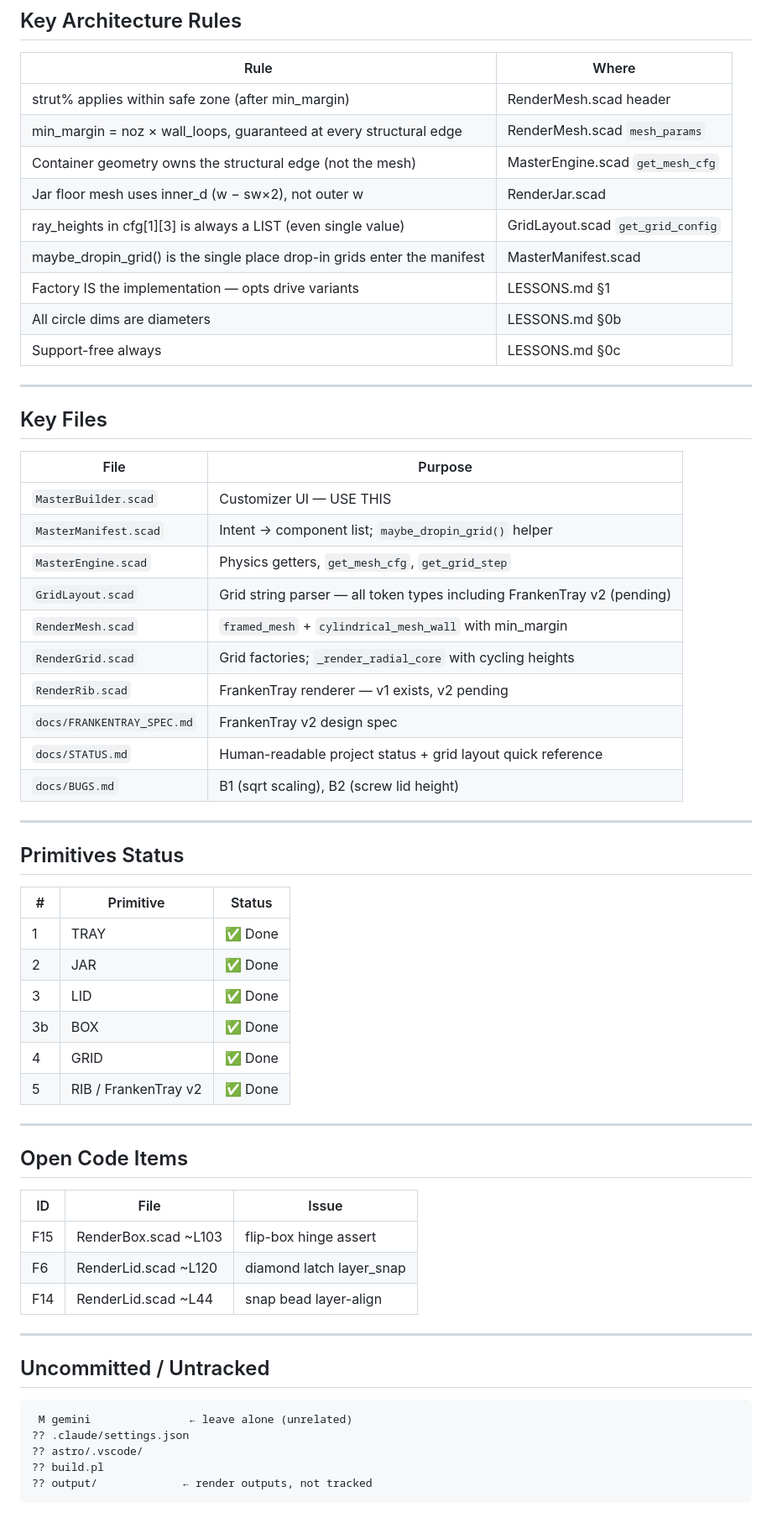
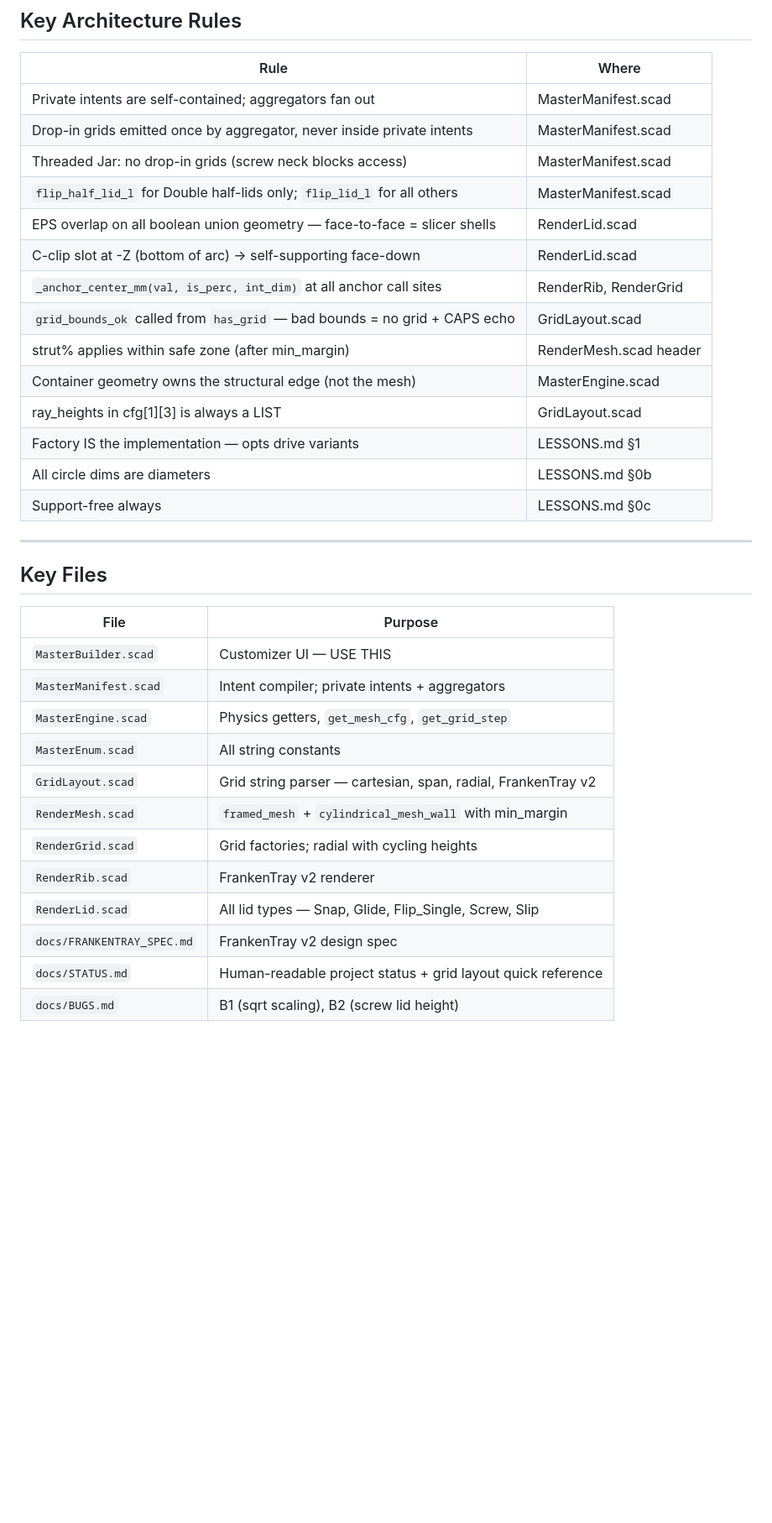
Before and after one commit to Soda-Ximui/MasterTray, a Markdown page: docs/HANDOFF.md, the part around one of its changes. Shown at 84% size. GitHub-like rendering; blank space fills up the shorter version.

````diff
--- a/docs/HANDOFF.md
+++ b/docs/HANDOFF.md
@@ -99,12 +141,17 @@ $o = "C:\Program Files\OpenSCAD\openscad.com"
 
 | Rule | Where |
 |------|-------|
+| Private intents are self-contained; aggregators fan out | MasterManifest.scad |
+| Drop-in grids emitted once by aggregator, never inside private intents | MasterManifest.scad |
+| Threaded Jar: no drop-in grids (screw neck blocks access) | MasterManifest.scad |
+| `flip_half_lid_l` for Double half-lids only; `flip_lid_l` for all others | MasterManifest.scad |
+| EPS overlap on all boolean union geometry — face-to-face = slicer shells | RenderLid.scad |
+| C-clip slot at -Z (bottom of arc) → self-supporting face-down | RenderLid.scad |
+| `_anchor_center_mm(val, is_perc, int_dim)` at all anchor call sites | RenderRib, RenderGrid |
+| `grid_bounds_ok` called from `has_grid` — bad bounds = no grid + CAPS echo | GridLayout.scad |
 | strut% applies within safe zone (after min_margin) | RenderMesh.scad header |
-| min_margin = noz × wall_loops, guaranteed at every structural edge | RenderMesh.scad `mesh_params` |
-| Container geometry owns the structural edge (not the mesh) | MasterEngine.scad `get_mesh_cfg` |
-| Jar floor mesh uses inner_d (w − sw×2), not outer w | RenderJar.scad |
-| ray_heights in cfg[1][3] is always a LIST (even single value) | GridLayout.scad `get_grid_config` |
-| maybe_dropin_grid() is the single place drop-in grids enter the manifest | MasterManifest.scad |
+| Container geometry owns the structural edge (not the mesh) | MasterEngine.scad |
+| ray_heights in cfg[1][3] is always a LIST | GridLayout.scad |
 | Factory IS the implementation — opts drive variants | LESSONS.md §1 |
 | All circle dims are diameters | LESSONS.md §0b |
 | Support-free always | LESSONS.md §0c |
@@ -116,47 +163,14 @@ $o = "C:\Program Files\OpenSCAD\openscad.com"
 | File | Purpose |
 |------|---------|
 | `MasterBuilder.scad` | Customizer UI — USE THIS |
-| `MasterManifest.scad` | Intent → component list; `maybe_dropin_grid()` helper |
+| `MasterManifest.scad` | Intent compiler; private intents + aggregators |
 | `MasterEngine.scad` | Physics getters, `get_mesh_cfg`, `get_grid_step` |
-| `GridLayout.scad` | Grid string parser — all token types including FrankenTray v2 (pending) |
+| `MasterEnum.scad` | All string constants |
+| `GridLayout.scad` | Grid string parser — cartesian, span, radial, FrankenTray v2 |
 | `RenderMesh.scad` | `framed_mesh` + `cylindrical_mesh_wall` with min_margin |
-| `RenderGrid.scad` | Grid factories; `_render_radial_core` with cycling heights |
-| `RenderRib.scad` | FrankenTray renderer — v1 exists, v2 pending |
+| `RenderGrid.scad` | Grid factories; radial with cycling heights |
+| `RenderRib.scad` | FrankenTray v2 renderer |
+| `RenderLid.scad` | All lid types — Snap, Glide, Flip_Single, Screw, Slip |
 | `docs/FRANKENTRAY_SPEC.md` | FrankenTray v2 design spec |
 | `docs/STATUS.md` | Human-readable project status + grid layout quick reference |
 | `docs/BUGS.md` | B1 (sqrt scaling), B2 (screw lid height) |
-
----
-
-## Primitives Status
-
-| # | Primitive | Status |
-|---|-----------|--------|
-| 1 | TRAY | ✅ Done |
-| 2 | JAR | ✅ Done |
-| 3 | LID | ✅ Done |
-| 3b | BOX | ✅ Done |
-| 4 | GRID | ✅ Done |
-| 5 | RIB / FrankenTray v2 | ✅ Done |
-
----
-
-## Open Code Items
-
-| ID | File | Issue |
-|----|------|-------|
-| F15 | RenderBox.scad ~L103 | flip-box hinge assert |
-| F6 | RenderLid.scad ~L120 | diamond latch layer_snap |
-| F14 | RenderLid.scad ~L44 | snap bead layer-align |
-
----
-
-## Uncommitted / Untracked
-
-```
- M gemini               ← leave alone (unrelated)
-?? .claude/settings.json
-?? astro/.vscode/
-?? build.pl
-?? output/             ← render outputs, not tracked
-```
````
Also changed, not shown: other parts of docs/HANDOFF.md (+82 -40 lines).
